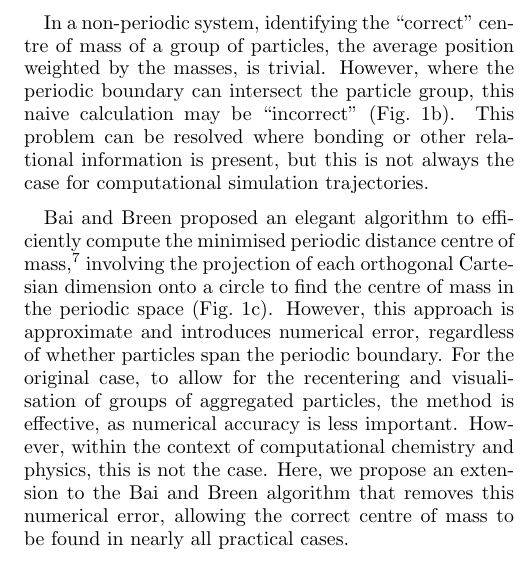
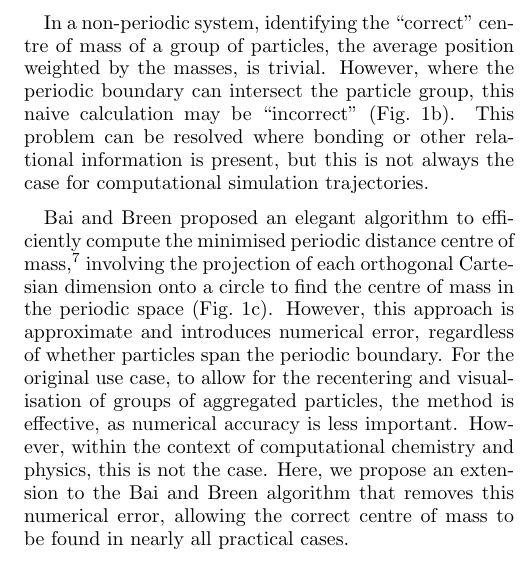
Before and after one commit to scams-research/centre-of-mass, a LaTeX paper (src/tex/ms.tex): part of one column of page 1 of 5, cut so that both start at the same text. Compiled offline with pdfLaTeX; a LaTeX package or settings file that is missing is left out.

Commit message:
[showyourwork] overleaf sync

```diff
--- a/src/tex/ms.tex
+++ b/src/tex/ms.tex
@@ -91,7 +91,7 @@ This problem can be resolved where bonding or other relational information is pr
 
 Bai and Breen proposed an elegant algorithm to efficiently compute the minimised periodic distance centre of mass,\cite{bai_calculating_2008} involving the projection of each orthogonal Cartesian dimension onto a circle to find the centre of mass in the periodic space (\cref{fig:problems}c).
 However, this approach is approximate and introduces numerical error, regardless of whether particles span the periodic boundary.
-For the original case, to allow for the recentering and visualisation of groups of aggregated particles, the method is effective, as numerical accuracy is less important.
+For the original use case, to allow for the recentering and visualisation of groups of aggregated particles, the method is effective, as numerical accuracy is less important.
 However, within the context of computational chemistry and physics, this is not the case.
 Here, we propose an extension to the Bai and Breen algorithm that removes this numerical error, allowing the correct centre of mass to be found in nearly all practical cases.
 
```
